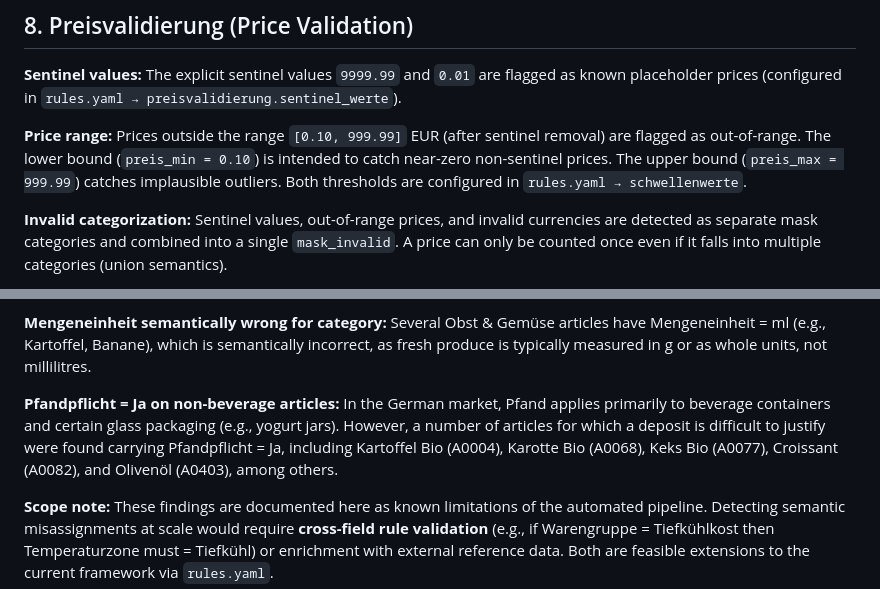
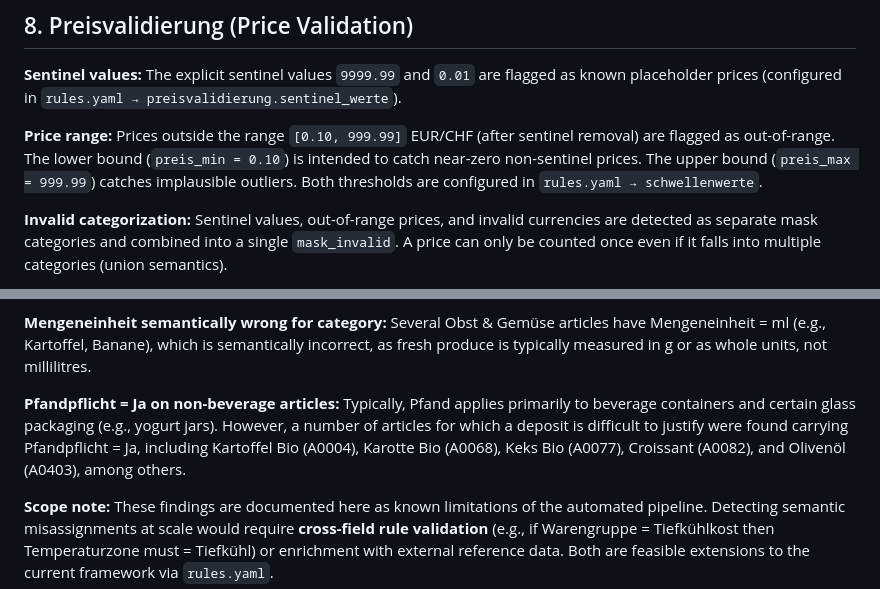
Before and after one commit to asommani/dq_artikelstammdaten, a Markdown page: annahmen_methodik_ENG.md, 2 parts joined by grey strips. Drawn GitHub-style.

```diff
--- a/annahmen_methodik_ENG.md
+++ b/annahmen_methodik_ENG.md
@@ -102,7 +102,7 @@ As a result, the KPI is computed exclusively on `Mass_Einheit` in Werksdaten, wi
 
 **Sentinel values:** The explicit sentinel values `9999.99` and `0.01` are flagged as known placeholder prices (configured in `rules.yaml → preisvalidierung.sentinel_werte`).
 
-**Price range:** Prices outside the range `[0.10, 999.99]` EUR (after sentinel removal) are flagged as out-of-range. The lower bound (`preis_min = 0.10`) is intended to catch near-zero non-sentinel prices. The upper bound (`preis_max = 999.99`) catches implausible outliers. Both thresholds are configured in `rules.yaml → schwellenwerte`.
+**Price range:** Prices outside the range `[0.10, 999.99]` EUR/CHF (after sentinel removal) are flagged as out-of-range. The lower bound (`preis_min = 0.10`) is intended to catch near-zero non-sentinel prices. The upper bound (`preis_max = 999.99`) catches implausible outliers. Both thresholds are configured in `rules.yaml → schwellenwerte`.
 
 **Invalid categorization:** Sentinel values, out-of-range prices, and invalid currencies are detected as separate mask categories and combined into a single `mask_invalid`. A price can only be counted once even if it falls into multiple categories (union semantics).
 
@@ -189,6 +189,6 @@ The following issues were identified through manual inspection and are not cover
 
 **Mengeneinheit semantically wrong for category:** Several Obst & Gemüse articles have Mengeneinheit = ml (e.g., Kartoffel, Banane), which is semantically incorrect, as fresh produce is typically measured in g or as whole units, not millilitres.
 
-**Pfandpflicht = Ja on non-beverage articles:** In the German market, Pfand applies primarily to beverage containers and certain glass packaging (e.g., yogurt jars). However, a number of articles for which a deposit is difficult to justify were found carrying Pfandpflicht = Ja, including Kartoffel Bio (A0004), Karotte Bio (A0068), Keks Bio (A0077), Croissant (A0082), and Olivenöl (A0403), among others.
+**Pfandpflicht = Ja on non-beverage articles:** Typically, Pfand applies primarily to beverage containers and certain glass packaging (e.g., yogurt jars). However, a number of articles for which a deposit is difficult to justify were found carrying Pfandpflicht = Ja, including Kartoffel Bio (A0004), Karotte Bio (A0068), Keks Bio (A0077), Croissant (A0082), and Olivenöl (A0403), among others.
 
 **Scope note:** These findings are documented here as known limitations of the automated pipeline. Detecting semantic misassignments at scale would require **cross-field rule validation** (e.g., if Warengruppe = Tiefkühlkost then Temperaturzone must = Tiefkühl) or enrichment with external reference data. Both are feasible extensions to the current framework via `rules.yaml`.
```
Also changed, not shown: annahmen_methodik.md (+4 -4 lines).
